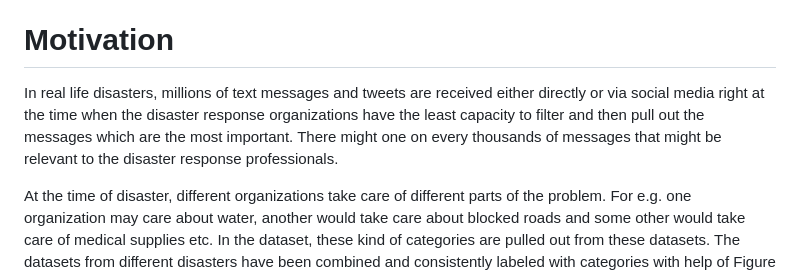
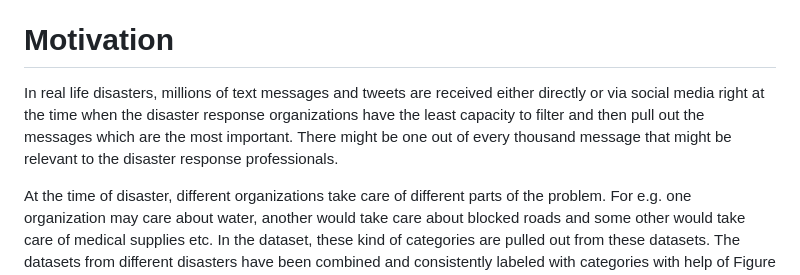
Before and after one commit to lrakla/Disaster-Response-Pipeline, a Markdown page: README.md, the part around the change. Drawn GitHub-style.

```diff
--- a/README.md
+++ b/README.md
@@ -3,7 +3,7 @@ This is a NLP project which categorizes tweets received during disaster time per
 supervised machine learning. The end result of the project is a web dashboard which can categorize new messages.
 
 # Motivation
-In real life disasters, millions of text messages and tweets are received either directly or via social media right at the time when the disaster response organizations have the least capacity to filter and then pull out the messages which are the most important. There might one on every thousands of messages that might be relevant to the disaster response professionals.
+In real life disasters, millions of text messages and tweets are received either directly or via social media right at the time when the disaster response organizations have the least capacity to filter and then pull out the messages which are the most important. There might be one out of every thousand message that might be relevant to the disaster response professionals.
 
 At the time of disaster, different organizations take care of different parts of the problem. For e.g. one organization may care about water, another would take care about blocked roads and some other would take care of medical supplies etc. In the dataset, these kind of categories are pulled out from these datasets. The datasets from different disasters have been combined and consistently labeled with categories with help of Figure Eight, the human and machine learning enabled data annotation service.
 
```
